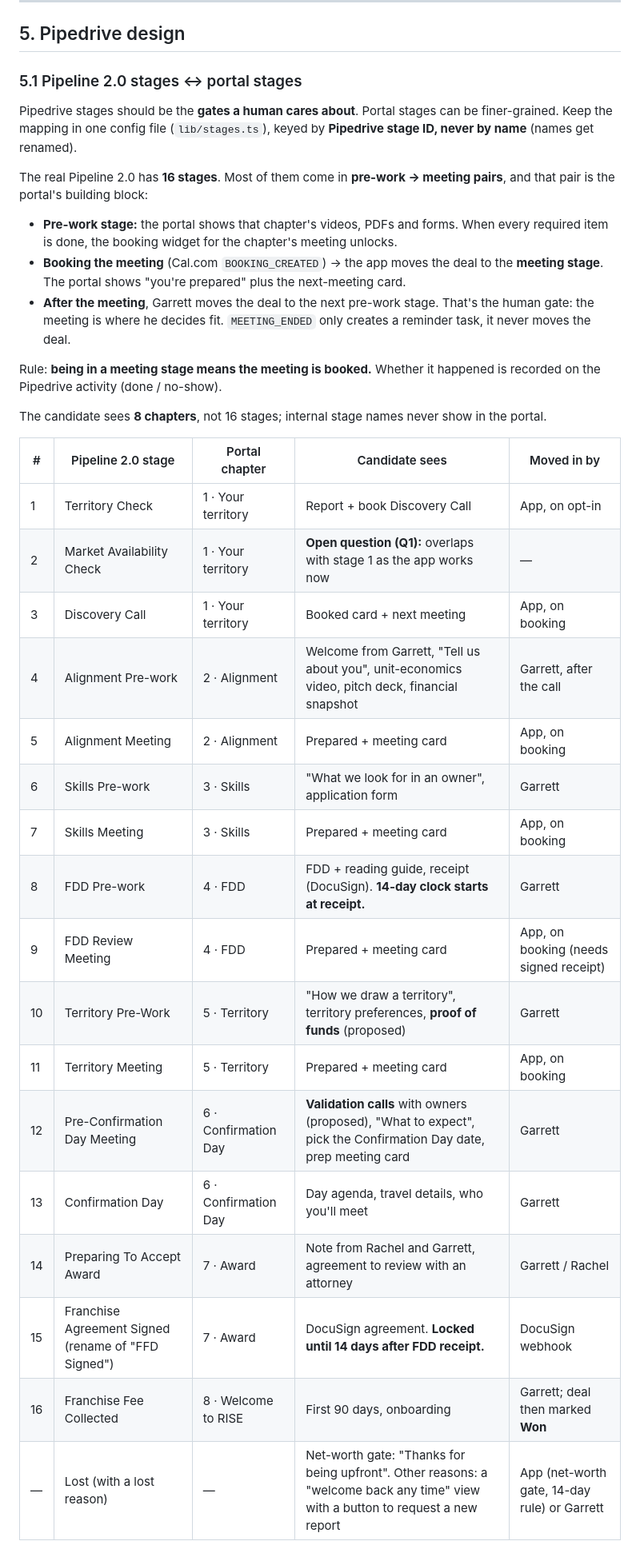
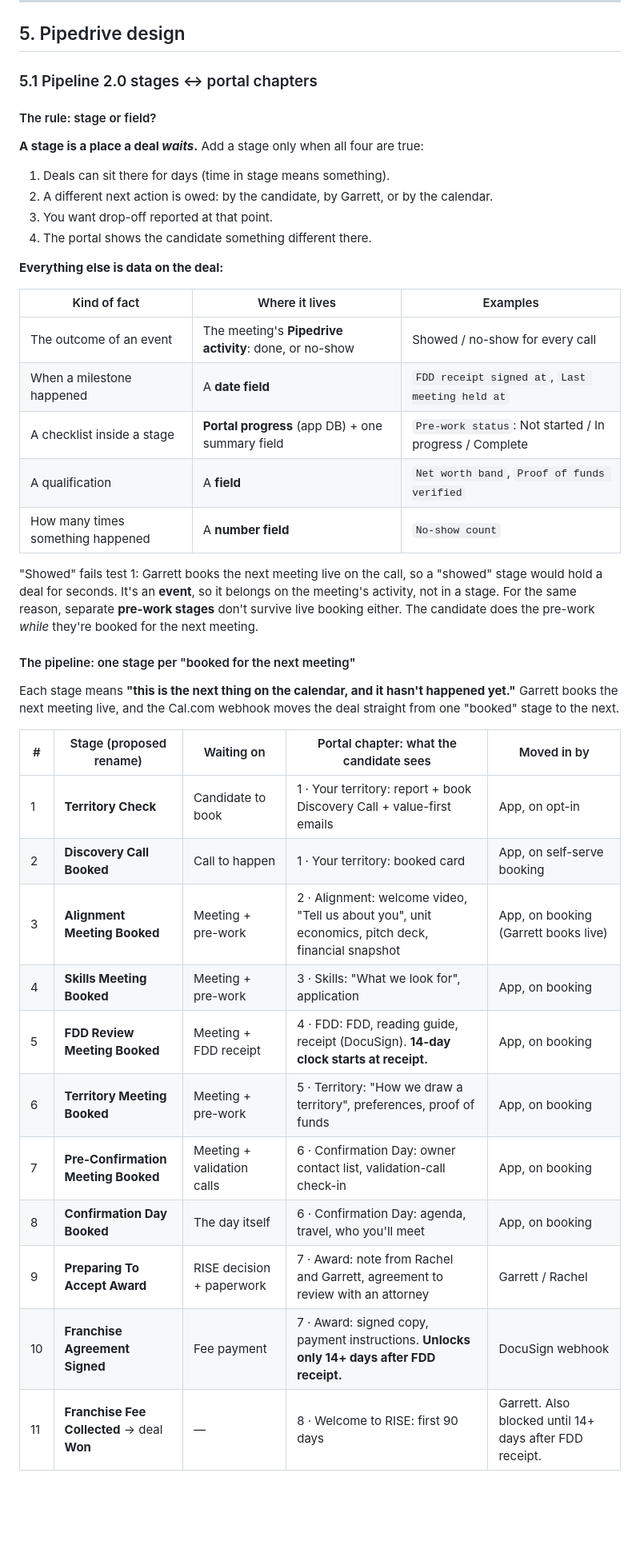
Before and after one commit to gahlbergioabea/rise_connecteam_tools, a Markdown page: docs/franchise-portal-architecture.md, the part around one of its changes. Shown at 80% size. Drawn GitHub-style; blank space fills up the shorter version.

```diff
--- a/docs/franchise-portal-architecture.md
+++ b/docs/franchise-portal-architecture.md
@@ -106,37 +106,44 @@ Sales team members viewing a candidate's portal: add `?as=<candidateId>` that on
 
 ## 5. Pipedrive design
 
-### 5.1 Pipeline 2.0 stages ↔ portal stages
+### 5.1 Pipeline 2.0 stages ↔ portal chapters
 
-Pipedrive stages should be the **gates a human cares about**. Portal stages can be finer-grained. Keep the mapping in one config file (`lib/stages.ts`), keyed by **Pipedrive stage ID, never by name** (names get renamed).
+#### The rule: stage or field?
 
-The real Pipeline 2.0 has **16 stages**. Most of them come in **pre-work → meeting pairs**, and that pair is the portal's building block:
+**A stage is a place a deal *waits*.** Add a stage only when all four are true:
 
-- **Pre-work stage:** the portal shows that chapter's videos, PDFs and forms. When every required item is done, the booking widget for the chapter's meeting unlocks.
-- **Booking the meeting** (Cal.com `BOOKING_CREATED`) → the app moves the deal to the **meeting stage**. The portal shows "you're prepared" plus the next-meeting card.
-- **After the meeting**, Garrett moves the deal to the next pre-work stage. That's the human gate: the meeting is where he decides fit. `MEETING_ENDED` only creates a reminder task, it never moves the deal.
+1. Deals can sit there for days (time in stage means something).
+2. A different next action is owed: by the candidate, by Garrett, or by the calendar.
+3. You want drop-off reported at that point.
+4. The portal shows the candidate something different there.
 
-Rule: **being in a meeting stage means the meeting is booked.** Whether it happened is recorded on the Pipedrive activity (done / no-show).
+**Everything else is data on the deal:**
 
-The candidate sees **8 chapters**, not 16 stages; internal stage names never show in the portal.
+| Kind of fact | Where it lives | Examples |
+|---|---|---|
+| The outcome of an event | The meeting's **Pipedrive activity**: done, or no-show | Showed / no-show for every call |
+| When a milestone happened | A **date field** | `FDD receipt signed at`, `Last meeting held at` |
+| A checklist inside a stage | **Portal progress** (app DB) + one summary field | `Pre-work status`: Not started / In progress / Complete |
+| A qualification | A **field** | `Net worth band`, `Proof of funds verified` |
+| How many times something happened | A **number field** | `No-show count` |
 
-| # | Pipeline 2.0 stage | Portal chapter | Candidate sees | Moved in by |
+"Showed" fails test 1: Garrett books the next meeting live on the call, so a "showed" stage would hold a deal for seconds. It's an **event**, so it belongs on the meeting's activity, not in a stage. For the same reason, separate **pre-work stages** don't survive live booking either. The candidate does the pre-work *while* they're booked for the next meeting.
+
+#### The pipeline: one stage per "booked for the next meeting"
+
+Each stage means **"this is the next thing on the calendar, and it hasn't happened yet."** Garrett books the next meeting live, and the Cal.com webhook moves the deal straight from one "booked" stage to the next.
+
+| # | Stage (proposed rename) | Waiting on | Portal chapter: what the candidate sees | Moved in by |
 |---|---|---|---|---|
-| 1 | Territory Check | 1 · Your territory | Report + book Discovery Call | App, on opt-in |
-| 2 | Market Availability Check | 1 · Your territory | **Open question (Q1):** overlaps with stage 1 as the app works now | — |
-| 3 | Discovery Call | 1 · Your territory | Booked card + next meeting | App, on booking |
-| 4 | Alignment Pre-work | 2 · Alignment | Welcome from Garrett, "Tell us about you", unit-economics video, pitch deck, financial snapshot | Garrett, after the call |
-| 5 | Alignment Meeting | 2 · Alignment | Prepared + meeting card | App, on booking |
-| 6 | Skills Pre-work | 3 · Skills | "What we look for in an owner", application form | Garrett |
-| 7 | Skills Meeting | 3 · Skills | Prepared + meeting card | App, on booking |
-| 8 | FDD Pre-work | 4 · FDD | FDD + reading guide, receipt (DocuSign). **14-day clock starts at receipt.** | Garrett |
-| 9 | FDD Review Meeting | 4 · FDD | Prepared + meeting card | App, on booking (needs signed receipt) |
-| 10 | Territory Pre-Work | 5 · Territory | "How we draw a territory", territory preferences, **proof of funds** (proposed) | Garrett |
-| 11 | Territory Meeting | 5 · Territory | Prepared + meeting card | App, on booking |
-| 12 | Pre-Confirmation Day Meeting | 6 · Confirmation Day | **Validation calls** with owners (proposed), "What to expect", pick the Confirmation Day date, prep meeting card | Garrett |
-| 13 | Confirmation Day | 6 · Confirmation Day | Day agenda, travel details, who you'll meet | Garrett |
-| 14 | Preparing To Accept Award | 7 · Award | Note from Rachel and Garrett, agreement to review with an attorney | Garrett / Rachel |
-| 15 | Franchise Agreement Signed (rename of "FFD Signed") | 7 · Award | DocuSign agreement. **Locked until 14 days after FDD receipt.** | DocuSign webhook |
-| 16 | Franchise Fee Collected | 8 · Welcome to RISE | First 90 days, onboarding | Garrett; deal then marked **Won** |
-| — | Lost (with a lost reason) | — | Net-worth gate: "Thanks for being upfront". Other reasons: a "welcome back any time" view with a button to request a new report | App (net-worth gate, 14-day rule) or Garrett |
+| 1 | **Territory Check** | Candidate to book | 1 · Your territory: report + book Discovery Call + value-first emails | App, on opt-in |
+| 2 | **Discovery Call Booked** | Call to happen | 1 · Your territory: booked card | App, on self-serve booking |
+| 3 | **Alignment Meeting Booked** | Meeting + pre-work | 2 · Alignment: welcome video, "Tell us about you", unit economics, pitch deck, financial snapshot | App, on booking (Garrett books live) |
+| 4 | **Skills Meeting Booked** | Meeting + pre-work | 3 · Skills: "What we look for", application | App, on booking |
+| 5 | **FDD Review Meeting Booked** | Meeting + FDD receipt | 4 · FDD: FDD, reading guide, receipt (DocuSign). **14-day clock starts at receipt.** | App, on booking |
+| 6 | **Territory Meeting Booked** | Meeting + pre-work | 5 · Territory: "How we draw a territory", preferences, proof of funds | App, on booking |
+| 7 | **Pre-Confirmation Meeting Booked** | Meeting + validation calls | 6 · Confirmation Day: owner contact list, validation-call check-in | App, on booking |
+| 8 | **Confirmation Day Booked** | The day itself | 6 · Confirmation Day: agenda, travel, who you'll meet | App, on booking |
+| 9 | **Preparing To Accept Award** | RISE decision + paperwork | 7 · Award: note from Rachel and Garrett, agreement to review with an attorney | Garrett / Rachel |
+| 10 | **Franchise Agreement Signed** | Fee payment | 7 · Award: signed copy, payment instructions. **Unlocks only 14+ days after FDD receipt.** | DocuSign webhook |
+| 11 | **Franchise Fee Collected** → deal **Won** | — | 8 · Welcome to RISE: first 90 days | Garrett. Also blocked until 14+ days after FDD receipt. |
 
```
Also changed, not shown: other parts of docs/franchise-portal-architecture.md (+37 -16 lines).
